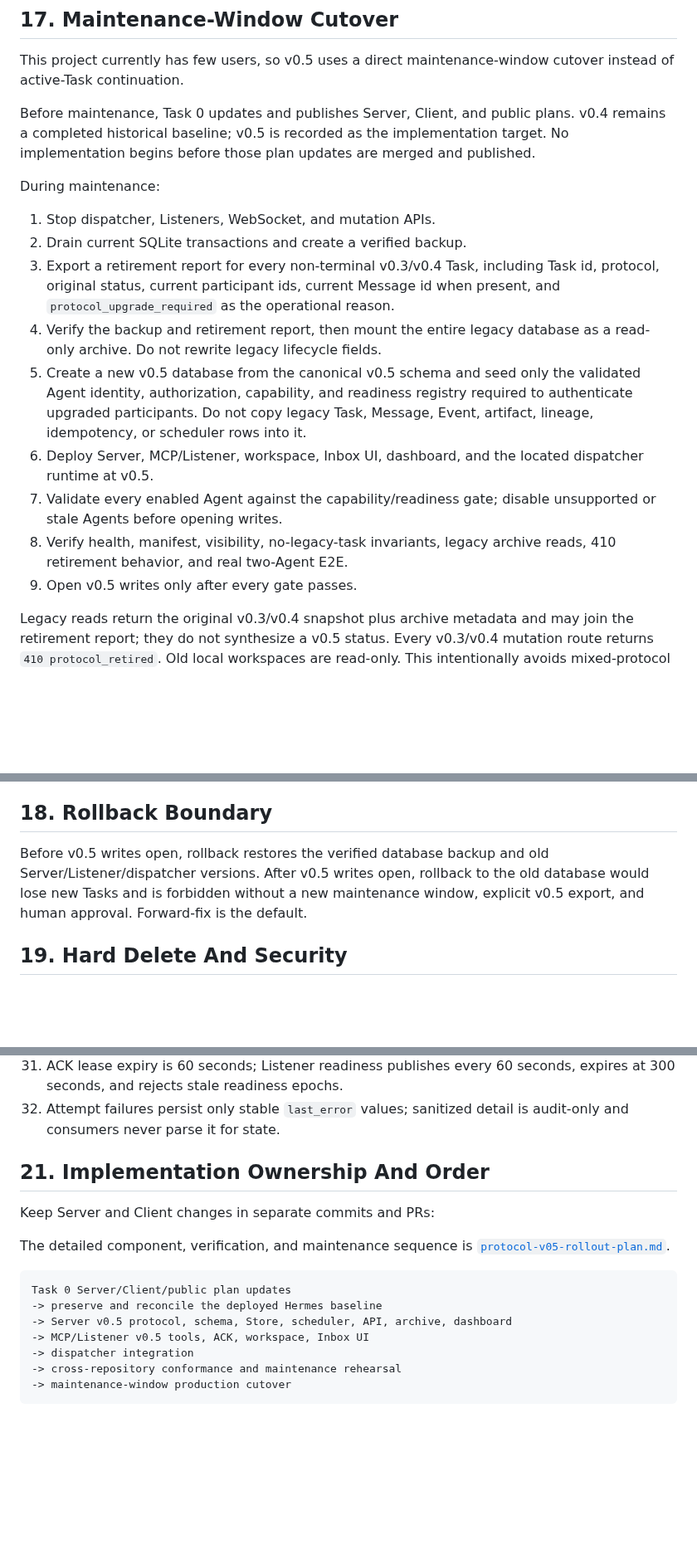
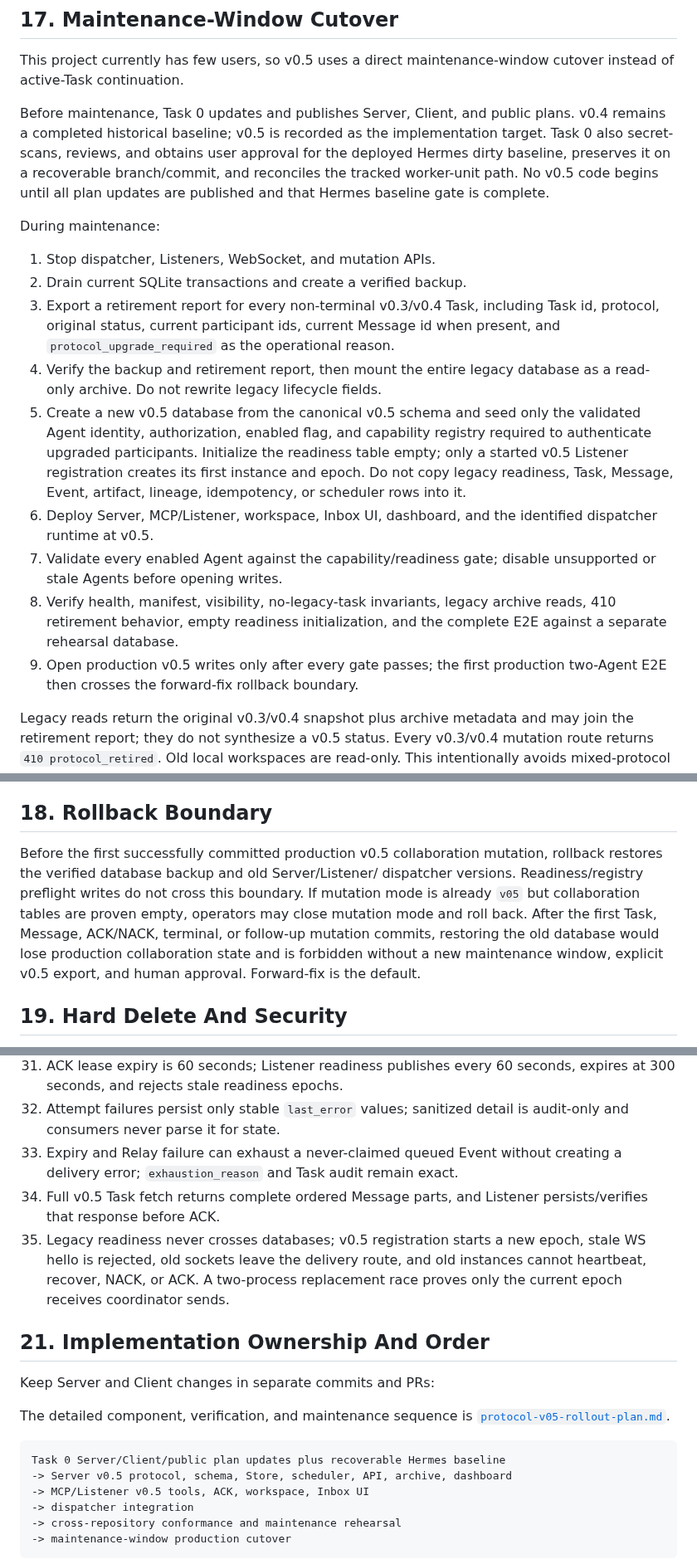
Before and after one commit to ZilingXie/agentRelay, a Markdown page: docs/task-lifecycle-v05.md, 3 parts joined by grey strips. Shown at 83% size. Rendered like a GitHub page; blank space fills up the shorter version.

Commit message:
docs: close protocol v0.5 plan review

````diff
--- a/docs/task-lifecycle-v05.md
+++ b/docs/task-lifecycle-v05.md
@@ -652,8 +686,10 @@ cutover instead of active-Task continuation.
 
 Before maintenance, Task 0 updates and publishes Server, Client, and public
 plans. v0.4 remains a completed historical baseline; v0.5 is recorded as the
-implementation target. No implementation begins before those plan updates are
-merged and published.
+implementation target. Task 0 also secret-scans, reviews, and obtains user
+approval for the deployed Hermes dirty baseline, preserves it on a recoverable
+branch/commit, and reconciles the tracked worker-unit path. No v0.5 code begins
+until all plan updates are published and that Hermes baseline gate is complete.
 
 During maintenance:
 
@@ -665,16 +701,20 @@ During maintenance:
 4. Verify the backup and retirement report, then mount the entire legacy
    database as a read-only archive. Do not rewrite legacy lifecycle fields.
 5. Create a new v0.5 database from the canonical v0.5 schema and seed only the
-   validated Agent identity, authorization, capability, and readiness registry
-   required to authenticate upgraded participants. Do not copy legacy Task,
-   Message, Event, artifact, lineage, idempotency, or scheduler rows into it.
-6. Deploy Server, MCP/Listener, workspace, Inbox UI, dashboard, and the located
+   validated Agent identity, authorization, enabled flag, and capability
+   registry required to authenticate upgraded participants. Initialize the
+   readiness table empty; only a started v0.5 Listener registration creates its
+   first instance and epoch. Do not copy legacy readiness, Task, Message, Event,
+   artifact, lineage, idempotency, or scheduler rows into it.
+6. Deploy Server, MCP/Listener, workspace, Inbox UI, dashboard, and the identified
    dispatcher runtime at v0.5.
 7. Validate every enabled Agent against the capability/readiness gate; disable
    unsupported or stale Agents before opening writes.
 8. Verify health, manifest, visibility, no-legacy-task invariants, legacy
-   archive reads, 410 retirement behavior, and real two-Agent E2E.
-9. Open v0.5 writes only after every gate passes.
+   archive reads, 410 retirement behavior, empty readiness initialization, and
+   the complete E2E against a separate rehearsal database.
+9. Open production v0.5 writes only after every gate passes; the first
+   production two-Agent E2E then crosses the forward-fix rollback boundary.
 
 Legacy reads return the original v0.3/v0.4 snapshot plus archive metadata and
 may join the retirement report; they do not synthesize a v0.5 status. Every
@@ -693,10 +733,15 @@ state.
 
 ## 18. Rollback Boundary
 
-Before v0.5 writes open, rollback restores the verified database backup and old
-Server/Listener/dispatcher versions. After v0.5 writes open, rollback to the old
-database would lose new Tasks and is forbidden without a new maintenance
-window, explicit v0.5 export, and human approval. Forward-fix is the default.
+Before the first successfully committed production v0.5 collaboration mutation,
+rollback restores the verified database backup and old Server/Listener/
+dispatcher versions. Readiness/registry preflight writes do not cross this
+boundary. If mutation mode is already `v05` but collaboration tables are proven
+empty, operators may close mutation mode and roll back. After the first Task,
+Message, ACK/NACK, terminal, or follow-up mutation commits, restoring the old
+database would lose production collaboration state and is forbidden without a
+new maintenance window, explicit v0.5 export, and human approval. Forward-fix
+is the default.
 
 ## 19. Hard Delete And Security
 
@@ -754,6 +801,14 @@ At minimum, conformance must prove:
     seconds, expires at 300 seconds, and rejects stale readiness epochs.
 32. Attempt failures persist only stable `last_error` values; sanitized detail
     is audit-only and consumers never parse it for state.
+33. Expiry and Relay failure can exhaust a never-claimed queued Event without
+    creating a delivery error; `exhaustion_reason` and Task audit remain exact.
+34. Full v0.5 Task fetch returns complete ordered Message parts, and Listener
+    persists/verifies that response before ACK.
+35. Legacy readiness never crosses databases; v0.5 registration starts a new
+    epoch, stale WS hello is rejected, old sockets leave the delivery route,
+    and old instances cannot heartbeat, recover, NACK, or ACK. A two-process
+    replacement race proves only the current epoch receives coordinator sends.
 
 ## 21. Implementation Ownership And Order
 
@@ -763,8 +818,7 @@ The detailed component, verification, and maintenance sequence is
 [`protocol-v05-rollout-plan.md`](protocol-v05-rollout-plan.md).
 
 ```text
-Task 0 Server/Client/public plan updates
--> preserve and reconcile the deployed Hermes baseline
+Task 0 Server/Client/public plan updates plus recoverable Hermes baseline
 -> Server v0.5 protocol, schema, Store, scheduler, API, archive, dashboard
 -> MCP/Listener v0.5 tools, ACK, workspace, Inbox UI
 -> dispatcher integration
````
Also changed, not shown: other parts of docs/task-lifecycle-v05.md (+40 -4 lines), docs/protocol-v05-rollout-plan.md (+52 -9 lines), server_plan.md (+10 -8 lines).
